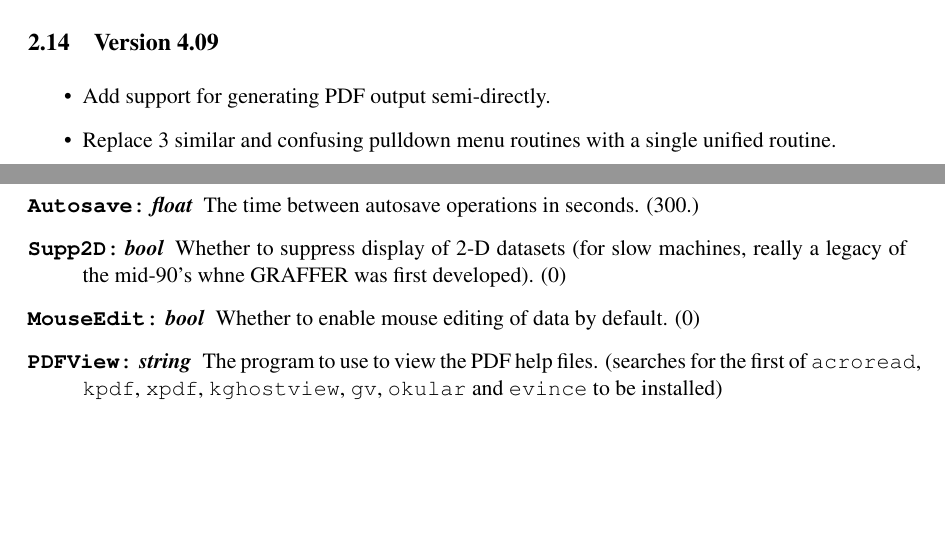
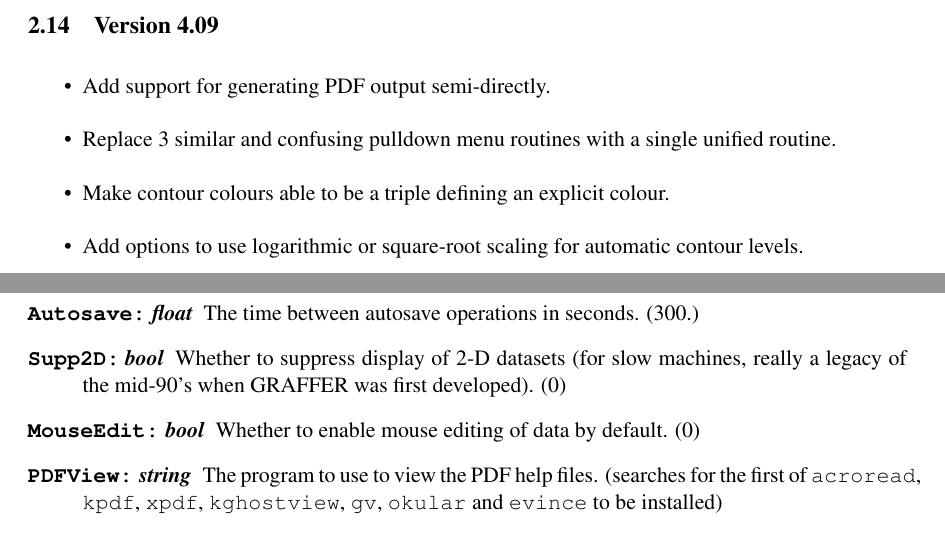
Before and after one commit to jtappin/graffer-gdl, a LaTeX document (Docs/Graffer.tex): two parts of pages 9 and 58 of 62 before the commit and two parts of pages 9 and 59 of 63 after it, joined at a grey line, cut so that both start at the same text, the shorter picture padded with empty space. Compiled offline with pdfLaTeX.

Commit message:
Mostly documentation

```diff
--- a/Docs/Graffer.tex
+++ b/Docs/Graffer.tex
@@ -331,7 +331,12 @@ Version 3.09 adds support for a secondary Y-axis.
 \item Add support for generating PDF output semi-directly.
 \item Replace 3 similar and confusing pulldown menu routines with a
   single unified routine.
+\item Make contour colours able to be a triple defining an explicit
+  colour.
+\item Add options to use logarithmic or square-root scaling for
+  automatic contour levels.
 \end{itemize}
+
 \section{Getting Started}
 
 
@@ -2807,7 +2812,7 @@ file with just five options.
   operations in seconds. (300.)
 \item[\texttt{Supp2D:} \textit{bool}] Whether to suppress display of
   2-D datasets (for slow machines, really a legacy of the
-  mid-90's whne GRAFFER was first developed). (0)
+  mid-90's when GRAFFER was first developed). (0)
 \item[\texttt{MouseEdit:} \textit{bool}] Whether to enable mouse
   editing of data by default. (0)
 \item[\texttt{PDFView:} \textit{string}] The program to use to view the
```
Also changed, not shown: Docs/Graffer.pdf, Docs/Graffer.tex (4 more changed lines), 4 other files.
